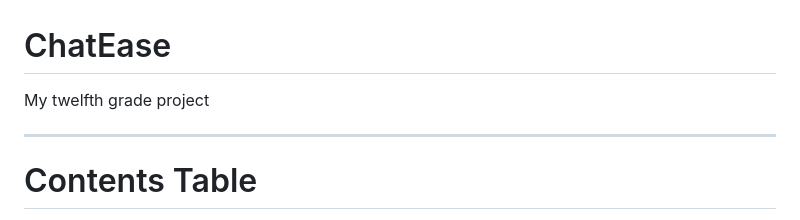
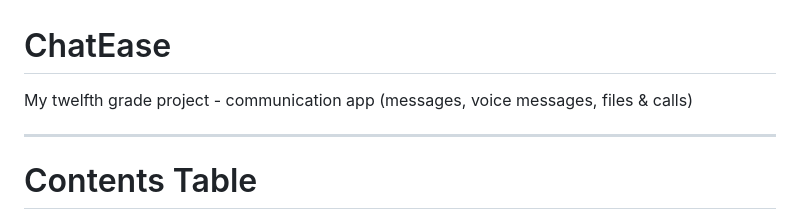
Before and after one commit to Omer-Dagry/ChatEase, a Markdown page: README.md, the part around the change. GitHub-like rendering.

```diff
--- a/README.md
+++ b/README.md
@@ -1,5 +1,5 @@
 # ChatEase
-My twelfth grade project
+My twelfth grade project - communication app (messages, voice messages, files & calls)
 
 ----------------------------------------------------------------------
 
```
